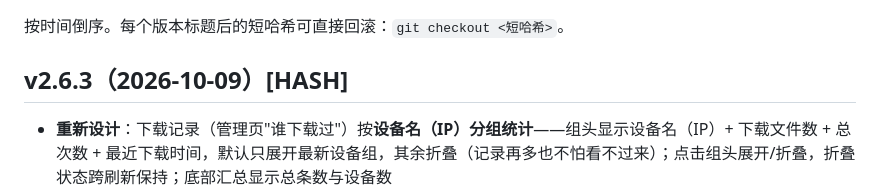
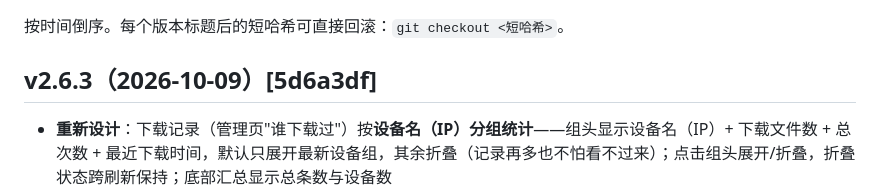
Before and after one commit to YanZi50/GOWORK, a Markdown page: CHANGELOG.md, the part around the change. Drawn GitHub-style.

Commit message:
docs(changelog): 回填 v2.6.3 哈希 5d6a3df

```diff
--- a/CHANGELOG.md
+++ b/CHANGELOG.md
@@ -2,7 +2,7 @@
 
 按时间倒序。每个版本标题后的短哈希可直接回滚：`git checkout <短哈希>`。
 
-## v2.6.3（2026-10-09）[HASH]
+## v2.6.3（2026-10-09）[5d6a3df]
 
 - **重新设计**：下载记录（管理页"谁下载过"）按**设备名（IP）分组统计**——组头显示设备名（IP）+ 下载文件数 + 总次数 + 最近下载时间，默认只展开最新设备组，其余折叠（记录再多也不怕看不过来）；点击组头展开/折叠，折叠状态跨刷新保持；底部汇总显示总条数与设备数
 - **修复**：.md 预览「原格式」页签点击无效——原实现把点击监听绑在 `#pvBox` 上，但页签是它的兄弟元素（事件不冒泡到它）；已改为绑到页签容器 `.pv-tabs`。修正过程中曾漏掉 `const box` 声明导致 ReferenceError 中断绑定（见 BUGS.md B-18）
```
